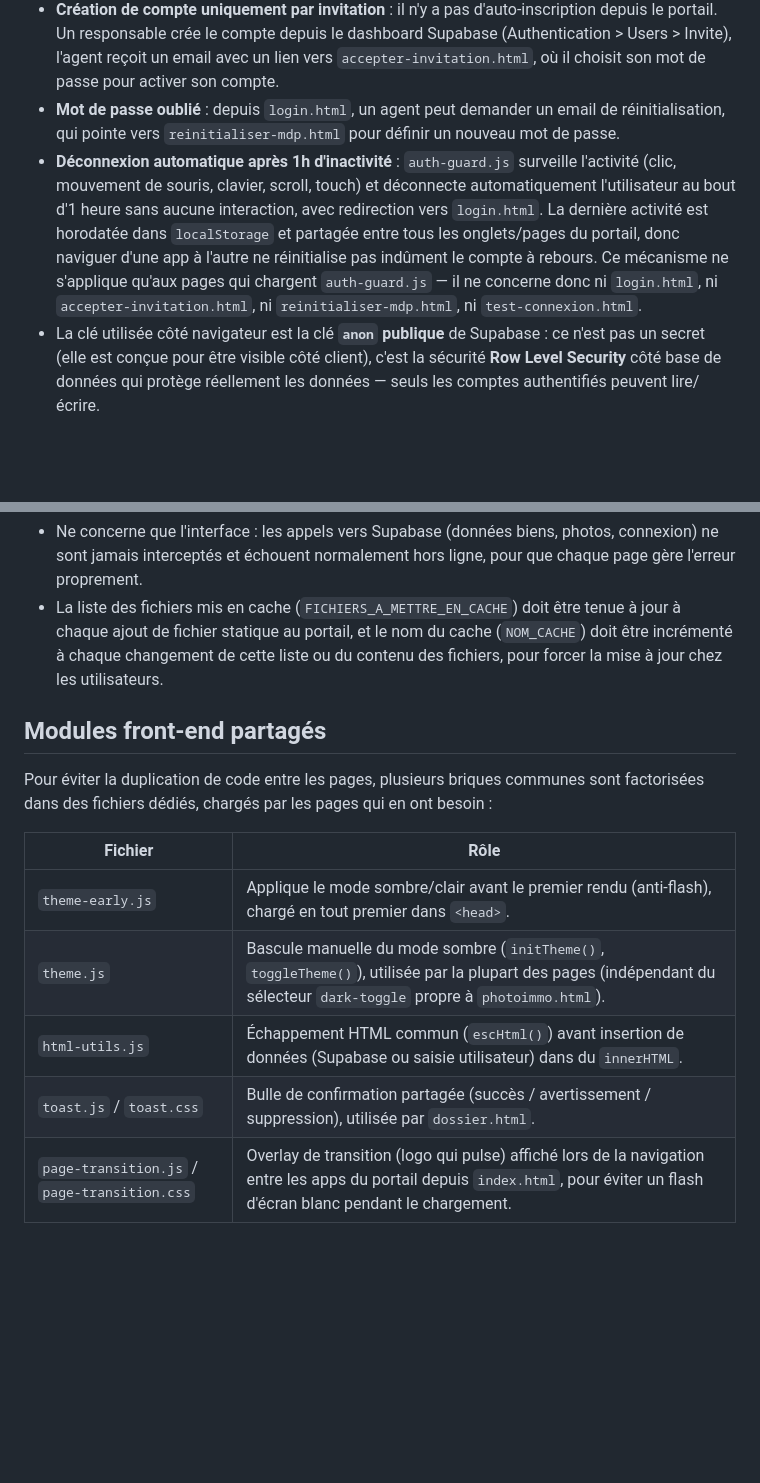
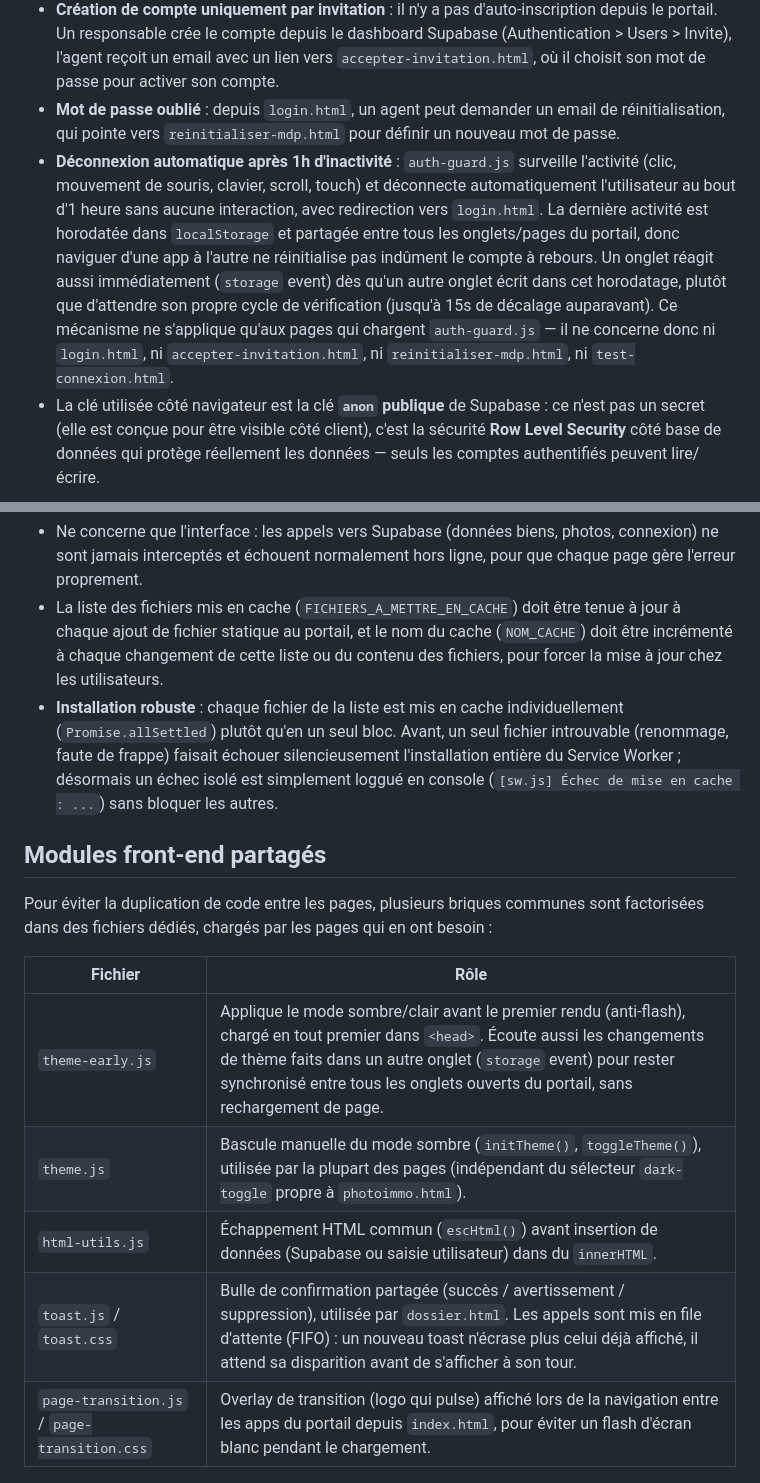
Before and after one commit to tron111111/App-centrale, a Markdown page: README.md, 2 parts joined by grey strips. Rendered like a GitHub page; blank space fills up the shorter version.

```diff
--- a/README.md
+++ b/README.md
@@ -40,7 +40,7 @@ Tout le portail est protégé par un compte agence (email + mot de passe), gér
 - Chaque page protégée charge `supabase-lib.js` → `supabase-client.js` → `auth-guard.js`, dans cet ordre. `auth-guard.js` redirige automatiquement vers `login.html` si personne n'est connecté.
 - **Création de compte uniquement par invitation** : il n'y a pas d'auto-inscription depuis le portail. Un responsable crée le compte depuis le dashboard Supabase (Authentication > Users > Invite), l'agent reçoit un email avec un lien vers `accepter-invitation.html`, où il choisit son mot de passe pour activer son compte.
 - **Mot de passe oublié** : depuis `login.html`, un agent peut demander un email de réinitialisation, qui pointe vers `reinitialiser-mdp.html` pour définir un nouveau mot de passe.
-- **Déconnexion automatique après 1h d'inactivité** : `auth-guard.js` surveille l'activité (clic, mouvement de souris, clavier, scroll, touch) et déconnecte automatiquement l'utilisateur au bout d'1 heure sans aucune interaction, avec redirection vers `login.html`. La dernière activité est horodatée dans `localStorage` et partagée entre tous les onglets/pages du portail, donc naviguer d'une app à l'autre ne réinitialise pas indûment le compte à rebours. Ce mécanisme ne s'applique qu'aux pages qui chargent `auth-guard.js` — il ne concerne donc ni `login.html`, ni `accepter-invitation.html`, ni `reinitialiser-mdp.html`, ni `test-connexion.html`.
+- **Déconnexion automatique après 1h d'inactivité** : `auth-guard.js` surveille l'activité (clic, mouvement de souris, clavier, scroll, touch) et déconnecte automatiquement l'utilisateur au bout d'1 heure sans aucune interaction, avec redirection vers `login.html`. La dernière activité est horodatée dans `localStorage` et partagée entre tous les onglets/pages du portail, donc naviguer d'une app à l'autre ne réinitialise pas indûment le compte à rebours. Un onglet réagit aussi immédiatement (`storage` event) dès qu'un autre onglet écrit dans cet horodatage, plutôt que d'attendre son propre cycle de vérification (jusqu'à 15s de décalage auparavant). Ce mécanisme ne s'applique qu'aux pages qui chargent `auth-guard.js` — il ne concerne donc ni `login.html`, ni `accepter-invitation.html`, ni `reinitialiser-mdp.html`, ni `test-connexion.html`.
 - La clé utilisée côté navigateur est la clé **`anon` publique** de Supabase : ce n'est pas un secret (elle est conçue pour être visible côté client), c'est la sécurité **Row Level Security** côté base de données qui protège réellement les données — seuls les comptes authentifiés peuvent lire/écrire.
 
 ## Backend partagé (Supabase)
@@ -78,6 +78,7 @@ Chaque page du portail enregistre `sw.js`, un Service Worker qui met en cache l'
 
 - Ne concerne que l'interface : les appels vers Supabase (données biens, photos, connexion) ne sont jamais interceptés et échouent normalement hors ligne, pour que chaque page gère l'erreur proprement.
 - La liste des fichiers mis en cache (`FICHIERS_A_METTRE_EN_CACHE`) doit être tenue à jour à chaque ajout de fichier statique au portail, et le nom du cache (`NOM_CACHE`) doit être incrémenté à chaque changement de cette liste ou du contenu des fichiers, pour forcer la mise à jour chez les utilisateurs.
+- **Installation robuste** : chaque fichier de la liste est mis en cache individuellement (`Promise.allSettled`) plutôt qu'en un seul bloc. Avant, un seul fichier introuvable (renommage, faute de frappe) faisait échouer silencieusement l'installation entière du Service Worker ; désormais un échec isolé est simplement loggué en console (`[sw.js] Échec de mise en cache : ...`) sans bloquer les autres.
 
 ## Modules front-end partagés
 
@@ -85,10 +86,10 @@ Pour éviter la duplication de code entre les pages, plusieurs briques communes
 
 | Fichier | Rôle |
 |---|---|
-| `theme-early.js` | Applique le mode sombre/clair avant le premier rendu (anti-flash), chargé en tout premier dans `<head>`. |
+| `theme-early.js` | Applique le mode sombre/clair avant le premier rendu (anti-flash), chargé en tout premier dans `<head>`. Écoute aussi les changements de thème faits dans un autre onglet (`storage` event) pour rester synchronisé entre tous les onglets ouverts du portail, sans rechargement de page. |
 | `theme.js` | Bascule manuelle du mode sombre (`initTheme()`, `toggleTheme()`), utilisée par la plupart des pages (indépendant du sélecteur `dark-toggle` propre à `photoimmo.html`). |
 | `html-utils.js` | Échappement HTML commun (`escHtml()`) avant insertion de données (Supabase ou saisie utilisateur) dans du `innerHTML`. |
-| `toast.js` / `toast.css` | Bulle de confirmation partagée (succès / avertissement / suppression), utilisée par `dossier.html`. |
+| `toast.js` / `toast.css` | Bulle de confirmation partagée (succès / avertissement / suppression), utilisée par `dossier.html`. Les appels sont mis en file d'attente (FIFO) : un nouveau toast n'écrase plus celui déjà affiché, il attend sa disparition avant de s'afficher à son tour. |
 | `page-transition.js` / `page-transition.css` | Overlay de transition (logo qui pulse) affiché lors de la navigation entre les apps du portail depuis `index.html`, pour éviter un flash d'écran blanc pendant le chargement. |
 
 ## Dossier des biens (`dossier.html`)
```
